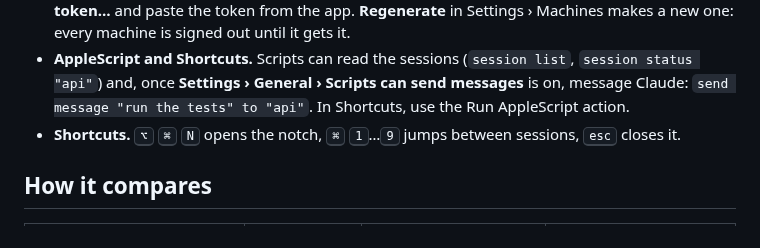
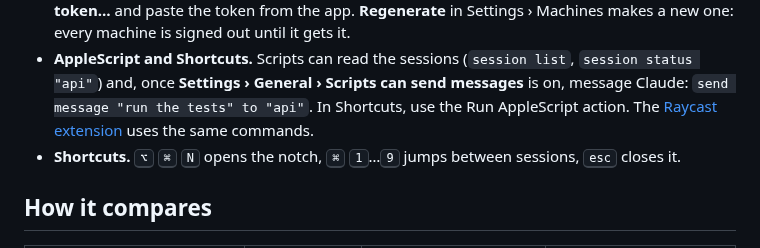
Before and after one commit to matteoepitech/tonton-claude, a Markdown page: README.md, the part around the change. GitHub-like rendering.

Commit message:
feat: list and message the sessions from Raycast

```diff
--- a/README.md
+++ b/README.md
@@ -81,7 +81,7 @@ Open a new terminal on that machine and run `claude` as usual. It shows up in yo
   the token from the app. **Regenerate** in Settings › Machines makes a new one: every machine is signed out until it gets it.
 - **AppleScript and Shortcuts.** Scripts can read the sessions (`session list`, `session status "api"`) and, once
   **Settings › General › Scripts can send messages** is on, message Claude: `send message "run the tests" to "api"`. In
-  Shortcuts, use the Run AppleScript action.
+  Shortcuts, use the Run AppleScript action. The [Raycast extension](raycast/README.md) uses the same commands.
 - **Shortcuts.** <kbd>⌥</kbd> <kbd>⌘</kbd> <kbd>N</kbd> opens the notch, <kbd>⌘</kbd> <kbd>1</kbd>…<kbd>9</kbd> jumps between sessions,
   <kbd>esc</kbd> closes it.
 
```
Also changed, not shown: AGENTS.md (+1 -0 lines), raycast/README.md (added, +23 -0 lines), raycast/assets/icon.png (added), 11 other files.
